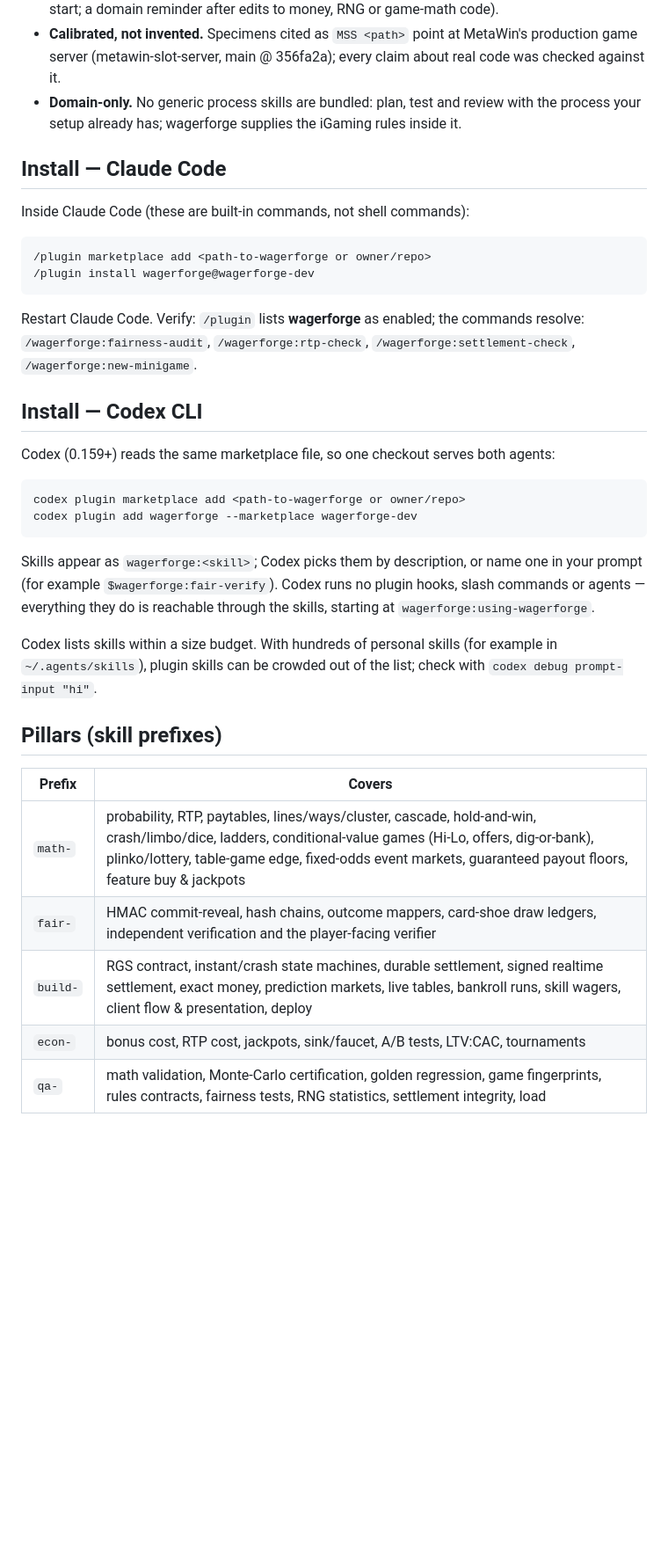
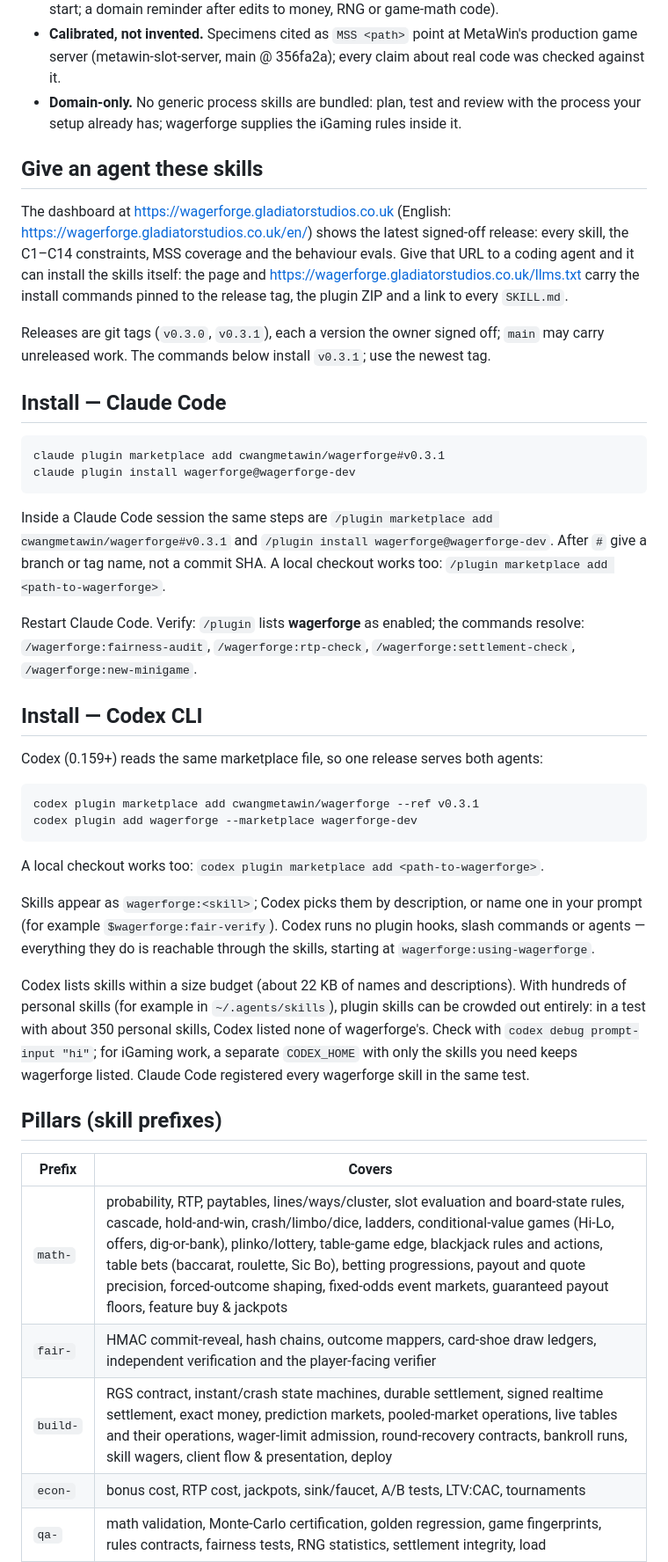
Before and after one commit to cwangmetawin/wagerforge, a Markdown page: README.md, the part around one of its changes. Shown at 88% size. GitHub-like rendering; blank space fills up the shorter version.

Commit message:
docs: README for release-tag installs, the agent URL and 78 skills
The install sections pin the signed-off release tag for Claude Code (#v0.3.1) and Codex (--ref v0.3.1), a
new section explains handing the dashboard URL or llms.txt to an agent, the skill count is 78 domain skills
(it already lagged at v0.3.1), the pillar table lists the v0.3.2 topics, the Codex crowding note gives the
measured outcome and a workaround, and the dashboard command describes its three outputs and --ref.

````diff
--- a/README.md
+++ b/README.md
@@ -10,37 +10,45 @@ iGaming domain skills for **Claude Code and Codex** — slot math, provable fair
 - **Calibrated, not invented.** Specimens cited as `MSS <path>` point at MetaWin's production game server (metawin-slot-server, main @ 356fa2a); every claim about real code was checked against it.
 - **Domain-only.** No generic process skills are bundled: plan, test and review with the process your setup already has; wagerforge supplies the iGaming rules inside it.
 
+## Give an agent these skills
+
+The dashboard at <https://wagerforge.gladiatorstudios.co.uk> (English: <https://wagerforge.gladiatorstudios.co.uk/en/>) shows the latest signed-off release: every skill, the C1–C14 constraints, MSS coverage and the behaviour evals. Give that URL to a coding agent and it can install the skills itself: the page and <https://wagerforge.gladiatorstudios.co.uk/llms.txt> carry the install commands pinned to the release tag, the plugin ZIP and a link to every `SKILL.md`.
+
+Releases are git tags (`v0.3.0`, `v0.3.1`), each a version the owner signed off; `main` may carry unreleased work. The commands below install `v0.3.1`; use the newest tag.
+
 ## Install — Claude Code
 
-Inside Claude Code (these are built-in commands, not shell commands):
+```
+claude plugin marketplace add cwangmetawin/wagerforge#v0.3.1
+claude plugin install wagerforge@wagerforge-dev
+```
 
-```
-/plugin marketplace add <path-to-wagerforge or owner/repo>
-/plugin install wagerforge@wagerforge-dev
-```
+Inside a Claude Code session the same steps are `/plugin marketplace add cwangmetawin/wagerforge#v0.3.1` and `/plugin install wagerforge@wagerforge-dev`. After `#` give a branch or tag name, not a commit SHA. A local checkout works too: `/plugin marketplace add <path-to-wagerforge>`.
 
 Restart Claude Code. Verify: `/plugin` lists **wagerforge** as enabled; the commands resolve: `/wagerforge:fairness-audit`, `/wagerforge:rtp-check`, `/wagerforge:settlement-check`, `/wagerforge:new-minigame`.
 
 ## Install — Codex CLI
 
-Codex (0.159+) reads the same marketplace file, so one checkout serves both agents:
+Codex (0.159+) reads the same marketplace file, so one release serves both agents:
 
 ```
-codex plugin marketplace add <path-to-wagerforge or owner/repo>
+codex plugin marketplace add cwangmetawin/wagerforge --ref v0.3.1
 codex plugin add wagerforge --marketplace wagerforge-dev
 ```
 
+A local checkout works too: `codex plugin marketplace add <path-to-wagerforge>`.
+
 Skills appear as `wagerforge:<skill>`; Codex picks them by description, or name one in your prompt (for example `$wagerforge:fair-verify`). Codex runs no plugin hooks, slash commands or agents — everything they do is reachable through the skills, starting at `wagerforge:using-wagerforge`.
 
-Codex lists skills within a size budget. With hundreds of personal skills (for example in `~/.agents/skills`), plugin skills can be crowded out of the list; check with `codex debug prompt-input "hi"`.
+Codex lists skills within a size budget (about 22 KB of names and descriptions). With hundreds of personal skills (for example in `~/.agents/skills`), plugin skills can be crowded out entirely: in a test with about 350 personal skills, Codex listed none of wagerforge's. Check with `codex debug prompt-input "hi"`; for iGaming work, a separate `CODEX_HOME` with only the skills you need keeps wagerforge listed. Claude Code registered every wagerforge skill in the same test.
 
 ## Pillars (skill prefixes)
 
 | Prefix | Covers |
 |---|---|
-| `math-` | probability, RTP, paytables, lines/ways/cluster, cascade, hold-and-win, crash/limbo/dice, ladders, conditional-value games (Hi-Lo, offers, dig-or-bank), plinko/lottery, table-game edge, fixed-odds event markets, guaranteed payout floors, feature buy & jackpots |
+| `math-` | probability, RTP, paytables, lines/ways/cluster, slot evaluation and board-state rules, cascade, hold-and-win, crash/limbo/dice, ladders, conditional-value games (Hi-Lo, offers, dig-or-bank), plinko/lottery, table-game edge, blackjack rules and actions, table bets (baccarat, roulette, Sic Bo), betting progressions, payout and quote precision, forced-outcome shaping, fixed-odds event markets, guaranteed payout floors, feature buy & jackpots |
 | `fair-` | HMAC commit-reveal, hash chains, outcome mappers, card-shoe draw ledgers, independent verification and the player-facing verifier |
-| `build-` | RGS contract, instant/crash state machines, durable settlement, signed realtime settlement, exact money, prediction markets, live tables, bankroll runs, skill wagers, client flow & presentation, deploy |
+| `build-` | RGS contract, instant/crash state machines, durable settlement, signed realtime settlement, exact money, prediction markets, pooled-market operations, live tables and their operations, wager-limit admission, round-recovery contracts, bankroll runs, skill wagers, client flow & presentation, deploy |
 | `econ-` | bonus cost, RTP cost, jackpots, sink/faucet, A/B tests, LTV:CAC, tournaments |
 | `qa-` | math validation, Monte-Carlo certification, golden regression, game fingerprints, rules contracts, fairness tests, RNG statistics, settlement integrity, load |
 | `comp-` | responsible gaming, self-exclusion, affordability, RNG/RTP certification, cert reports, audit & privacy, geo/edge |
````
Also changed, not shown: other parts of README.md (+2 -2 lines), CHANGELOG.md (+2 -0 lines).
